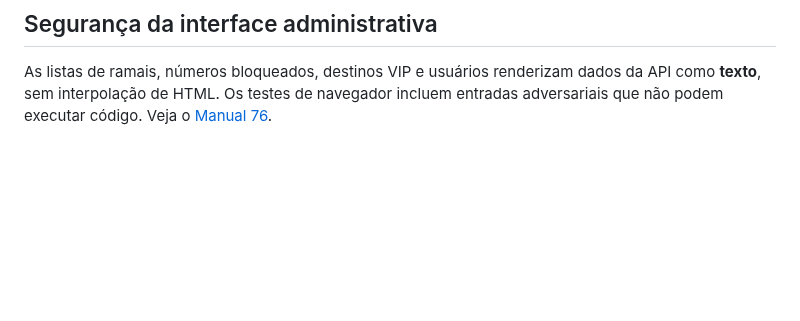
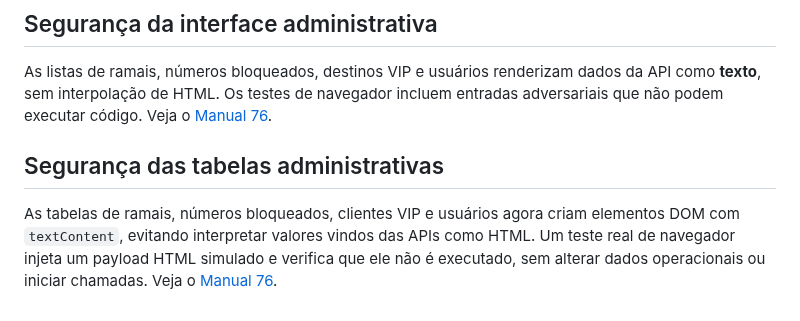
Before and after one commit to jeffaxe81/pabx-mvp, a Markdown page: README.md, the part around the change. Rendered like a GitHub page; blank space fills up the shorter version.

Commit message:
docs(ui): adicionar Manual 76 e correção das tabelas

```diff
--- a/README.md
+++ b/README.md
@@ -674,3 +674,12 @@ As listas de ramais, números bloqueados, destinos VIP e usuários
 renderizam dados da API como **texto**, sem interpolação de HTML.
 Os testes de navegador incluem entradas adversariais que não podem
 executar código. Veja o [Manual 76](docs/manual-76-xss-tabelas-admin.md).
+
+## Segurança das tabelas administrativas
+
+As tabelas de ramais, números bloqueados, clientes VIP e usuários
+agora criam elementos DOM com `textContent`, evitando interpretar
+valores vindos das APIs como HTML. Um teste real de navegador injeta
+um payload HTML simulado e verifica que ele não é executado, sem
+alterar dados operacionais ou iniciar chamadas.
+Veja o [Manual 76](docs/manual-76-tabelas-admin-seguras.md).
```
